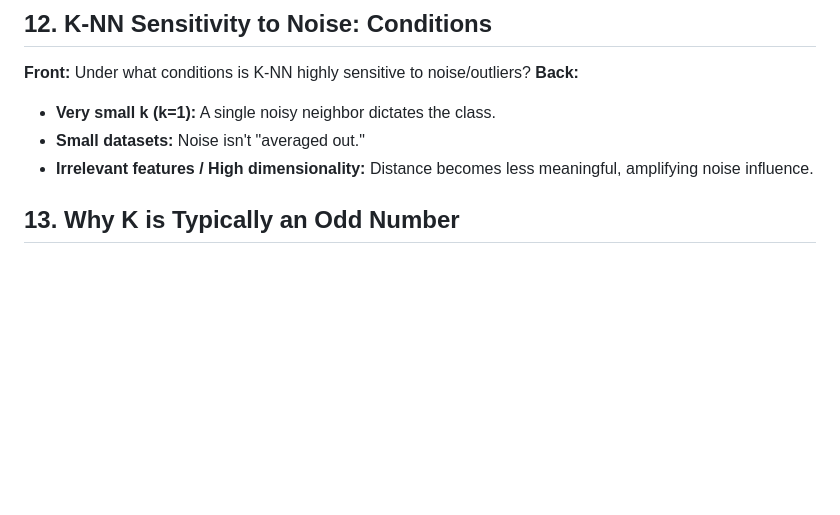
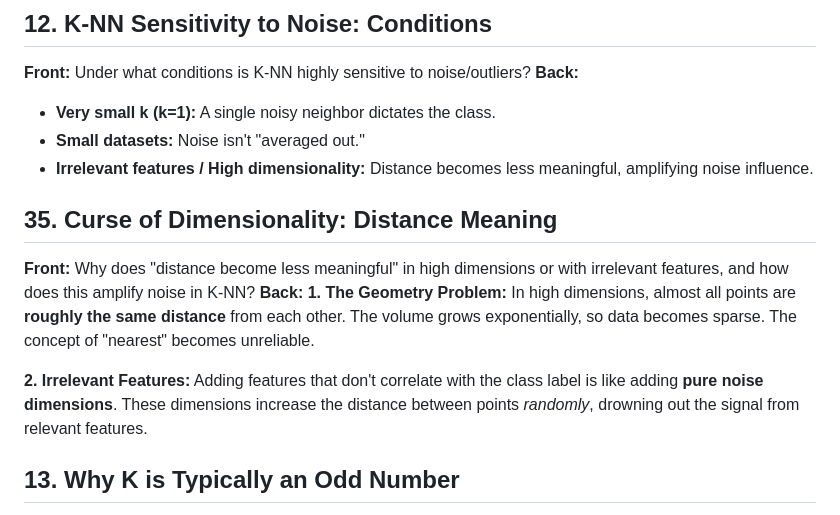
Before and after one commit to UDynamic/PHD-exam-preparation, a Markdown page: notebooks/ml/17.knn.md, the part around one of its changes. Drawn GitHub-style; blank space fills up the shorter version.

```diff
--- a/notebooks/ml/17.knn.md
+++ b/notebooks/ml/17.knn.md
@@ -192,6 +223,14 @@ Yes. Because the decision is based on local neighborhood votes, the boundary can
 - **Very small k (k=1):** A single noisy neighbor dictates the class.
 - **Small datasets:** Noise isn't "averaged out."
 - **Irrelevant features / High dimensionality:** Distance becomes less meaningful, amplifying noise influence.
+
+## 35. Curse of Dimensionality: Distance Meaning
+
+**Front:** Why does "distance become less meaningful" in high dimensions or with irrelevant features, and how does this amplify noise in K-NN?
+**Back:**
+**1. The Geometry Problem:** In high dimensions, almost all points are **roughly the same distance** from each other. The volume grows exponentially, so data becomes sparse. The concept of "nearest" becomes unreliable.
+
+**2. Irrelevant Features:** Adding features that don't correlate with the class label is like adding **pure noise dimensions**. These dimensions increase the distance between points *randomly*, drowning out the signal from relevant features.
 
 ## 13. Why K is Typically an Odd Number
 
```
Also changed, not shown: other parts of notebooks/ml/17.knn.md (+83 -7 lines).
